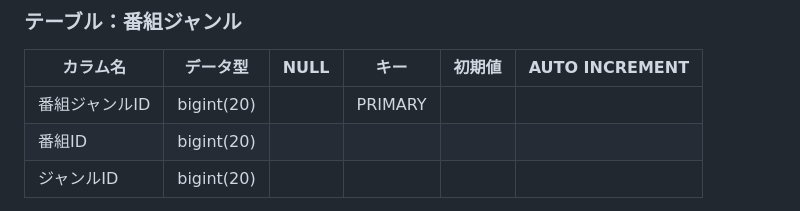
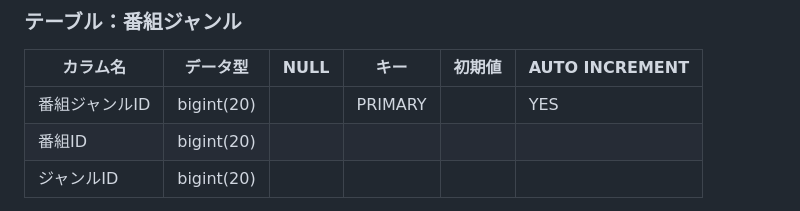
Before and after one commit to syotakokichi/RealWorld, a Markdown page: week5-6/Submission/submission_quest_1.md, the part around the change. Rendered like a GitHub page.

```diff
--- a/week5-6/Submission/submission_quest_1.md
+++ b/week5-6/Submission/submission_quest_1.md
@@ -44,7 +44,7 @@
 
 | カラム名 | データ型 | NULL | キー | 初期値 | AUTO INCREMENT |
 | --- | --- | --- | --- | --- | --- |
-| 番組ジャンルID | bigint(20) |  | PRIMARY |  |  |
+| 番組ジャンルID | bigint(20) |  | PRIMARY |  | YES |
 | 番組ID | bigint(20) |  |  |  |  |
 | ジャンルID | bigint(20) |  |  |  |  |
 - 外部キー制約：番組ID に対して、番組 テーブルの番組ID カラムから設定
```
